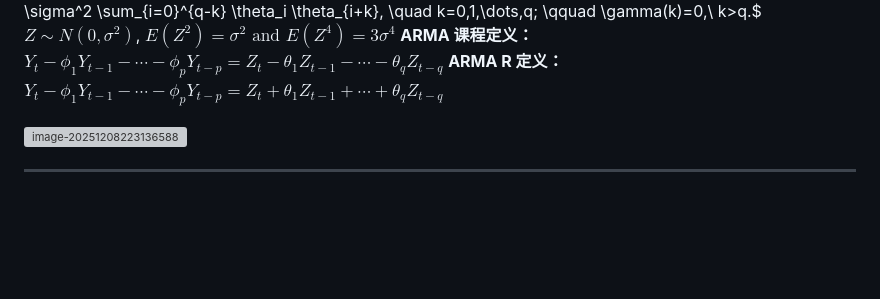
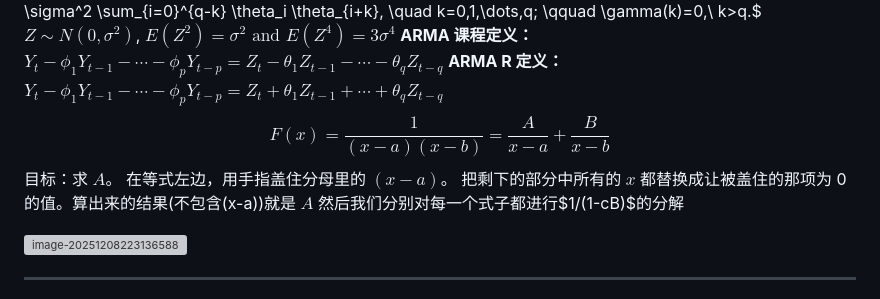
Before and after one commit to DAIDASEN/Study-Material, a Markdown page: STAT4005/CS.md, the part around the change. Drawn GitHub-style; blank space fills up the shorter version; grey boxes are pictures that could not be loaded.

Commit message:
Update_MT

```diff
--- a/STAT4005/CS.md
+++ b/STAT4005/CS.md
@@ -20,6 +20,10 @@ $
 $Z\sim N(0,\sigma^2)$, $E(Z^2) = \sigma^2 \text{ and } E(Z^4) = 3\sigma^4$
 **<font color=blue>ARMA 课程定义</font>：** $Y_t - \phi_1Y_{t-1} - \cdots - \phi_pY_{t-p} = Z_t - \theta_1Z_{t-1} - \cdots - \theta_qZ_{t-q}$
 **<font color=blue>ARMA R 定义</font>：** $Y_t - \phi_1Y_{t-1} - \cdots - \phi_pY_{t-p} = Z_t + \theta_1Z_{t-1} + \cdots + \theta_qZ_{t-q}$
+$$F(x) = \frac{1}{(x-a)(x-b)} = \frac{A}{x-a} + \frac{B}{x-b}$$
+目标：求 $A$。
+在等式左边，用手指盖住分母里的 $(x-a)$。 把剩下的部分中所有的 $x$ 都替换成让被盖住的那项为 0 的值。算出来的结果(不包含(x-a))就是 $A$
+然后我们分别对每一个式子都进行$1/(1-cB)$的分解
 
 ![image-20251208223136588](C:\Users\31670\Desktop\Study-Material\STAT4005\image-20251208223136588.png)
 
```
